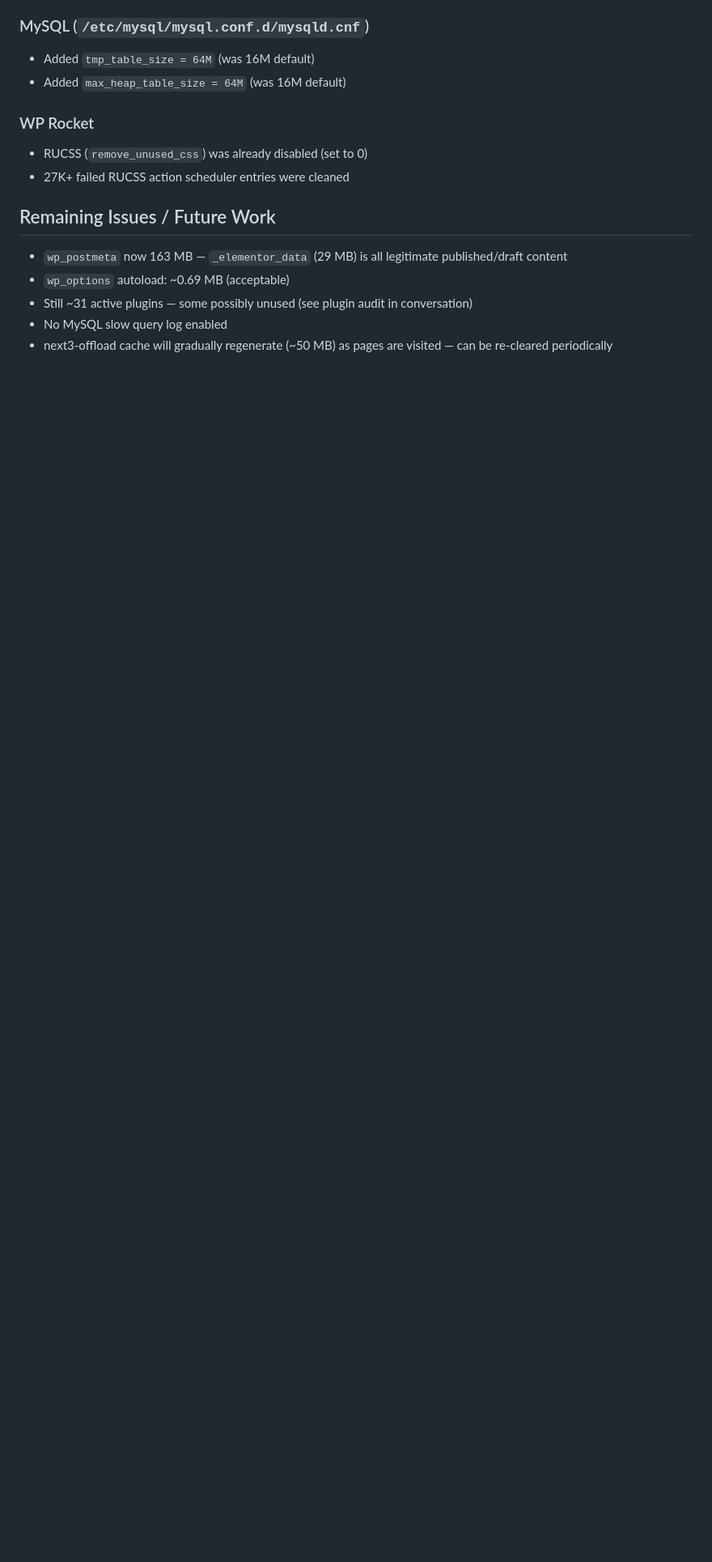
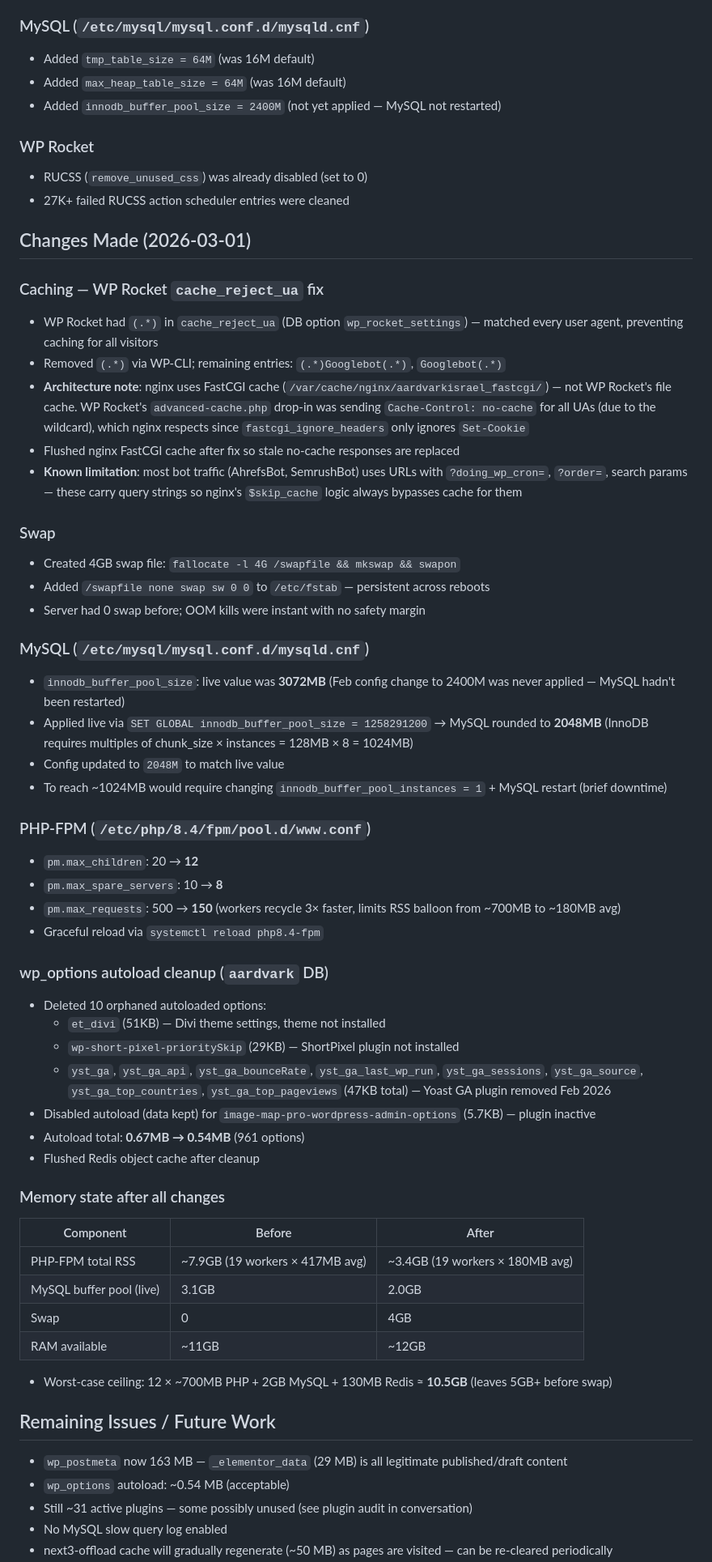
Before and after one commit to haim-barad/wpweb-static, a Markdown page: docs/server-notes.md, the part around one of its changes. Shown at 81% size. GitHub-like rendering; blank space fills up the shorter version.

Commit message:
Document aardvarkisrael.com memory optimizations from 2026-03-01
- WP Rocket cache_reject_ua wildcard fix, swap setup, MySQL buffer pool
  reduction (3GB->2GB live), PHP-FPM max_children/max_requests tuning,
  and wp_options autoload cleanup (0.67MB->0.54MB)

Co-Authored-By: Claude Sonnet 4.6 <noreply@anthropic.com>

```diff
--- a/docs/server-notes.md
+++ b/docs/server-notes.md
@@ -51,14 +52,59 @@
 ### MySQL (`/etc/mysql/mysql.conf.d/mysqld.cnf`)
 - Added `tmp_table_size = 64M` (was 16M default)
 - Added `max_heap_table_size = 64M` (was 16M default)
+- Added `innodb_buffer_pool_size = 2400M` (not yet applied — MySQL not restarted)
 
 ### WP Rocket
 - RUCSS (`remove_unused_css`) was already disabled (set to 0)
 - 27K+ failed RUCSS action scheduler entries were cleaned
 
+## Changes Made (2026-03-01)
+
+### Caching — WP Rocket `cache_reject_ua` fix
+- WP Rocket had `(.*)` in `cache_reject_ua` (DB option `wp_rocket_settings`) — matched every user agent, preventing caching for all visitors
+- Removed `(.*)` via WP-CLI; remaining entries: `(.*)Googlebot(.*)`, `Googlebot(.*)`
+- **Architecture note**: nginx uses FastCGI cache (`/var/cache/nginx/aardvarkisrael_fastcgi/`) — not WP Rocket's file cache. WP Rocket's `advanced-cache.php` drop-in was sending `Cache-Control: no-cache` for all UAs (due to the wildcard), which nginx respects since `fastcgi_ignore_headers` only ignores `Set-Cookie`
+- Flushed nginx FastCGI cache after fix so stale no-cache responses are replaced
+- **Known limitation**: most bot traffic (AhrefsBot, SemrushBot) uses URLs with `?doing_wp_cron=`, `?order=`, search params — these carry query strings so nginx's `$skip_cache` logic always bypasses cache for them
+
+### Swap
+- Created 4GB swap file: `fallocate -l 4G /swapfile && mkswap && swapon`
+- Added `/swapfile none swap sw 0 0` to `/etc/fstab` — persistent across reboots
+- Server had 0 swap before; OOM kills were instant with no safety margin
+
+### MySQL (`/etc/mysql/mysql.conf.d/mysqld.cnf`)
+- `innodb_buffer_pool_size`: live value was **3072MB** (Feb config change to 2400M was never applied — MySQL hadn't been restarted)
+- Applied live via `SET GLOBAL innodb_buffer_pool_size = 1258291200` → MySQL rounded to **2048MB** (InnoDB requires multiples of chunk_size × instances = 128MB × 8 = 1024MB)
+- Config updated to `2048M` to match live value
+- To reach ~1024MB would require changing `innodb_buffer_pool_instances = 1` + MySQL restart (brief downtime)
+
+### PHP-FPM (`/etc/php/8.4/fpm/pool.d/www.conf`)
+- `pm.max_children`: 20 → **12**
+- `pm.max_spare_servers`: 10 → **8**
+- `pm.max_requests`: 500 → **150** (workers recycle 3× faster, limits RSS balloon from ~700MB to ~180MB avg)
+- Graceful reload via `systemctl reload php8.4-fpm`
+
+### wp_options autoload cleanup (`aardvark` DB)
+- Deleted 10 orphaned autoloaded options:
+  - `et_divi` (51KB) — Divi theme settings, theme not installed
+  - `wp-short-pixel-prioritySkip` (29KB) — ShortPixel plugin not installed
+  - `yst_ga`, `yst_ga_api`, `yst_ga_bounceRate`, `yst_ga_last_wp_run`, `yst_ga_sessions`, `yst_ga_source`, `yst_ga_top_countries`, `yst_ga_top_pageviews` (47KB total) — Yoast GA plugin removed Feb 2026
+- Disabled autoload (data kept) for `image-map-pro-wordpress-admin-options` (5.7KB) — plugin inactive
+- Autoload total: **0.67MB → 0.54MB** (961 options)
+- Flushed Redis object cache after cleanup
+
+### Memory state after all changes
+| Component | Before | After |
+|---|---|---|
+| PHP-FPM total RSS | ~7.9GB (19 workers × 417MB avg) | ~3.4GB (19 workers × 180MB avg) |
+| MySQL buffer pool (live) | 3.1GB | 2.0GB |
+| Swap | 0 | 4GB |
+| RAM available | ~11GB | ~12GB |
+- Worst-case ceiling: 12 × ~700MB PHP + 2GB MySQL + 130MB Redis ≈ **10.5GB** (leaves 5GB+ before swap)
+
 ## Remaining Issues / Future Work
 - `wp_postmeta` now 163 MB — `_elementor_data` (29 MB) is all legitimate published/draft content
-- `wp_options` autoload: ~0.69 MB (acceptable)
+- `wp_options` autoload: ~0.54 MB (acceptable)
 - Still ~31 active plugins — some possibly unused (see plugin audit in conversation)
 - No MySQL slow query log enabled
 - next3-offload cache will gradually regenerate (~50 MB) as pages are visited — can be re-cleared periodically
```
Also changed, not shown: other parts of docs/server-notes.md (+3 -0 lines).
